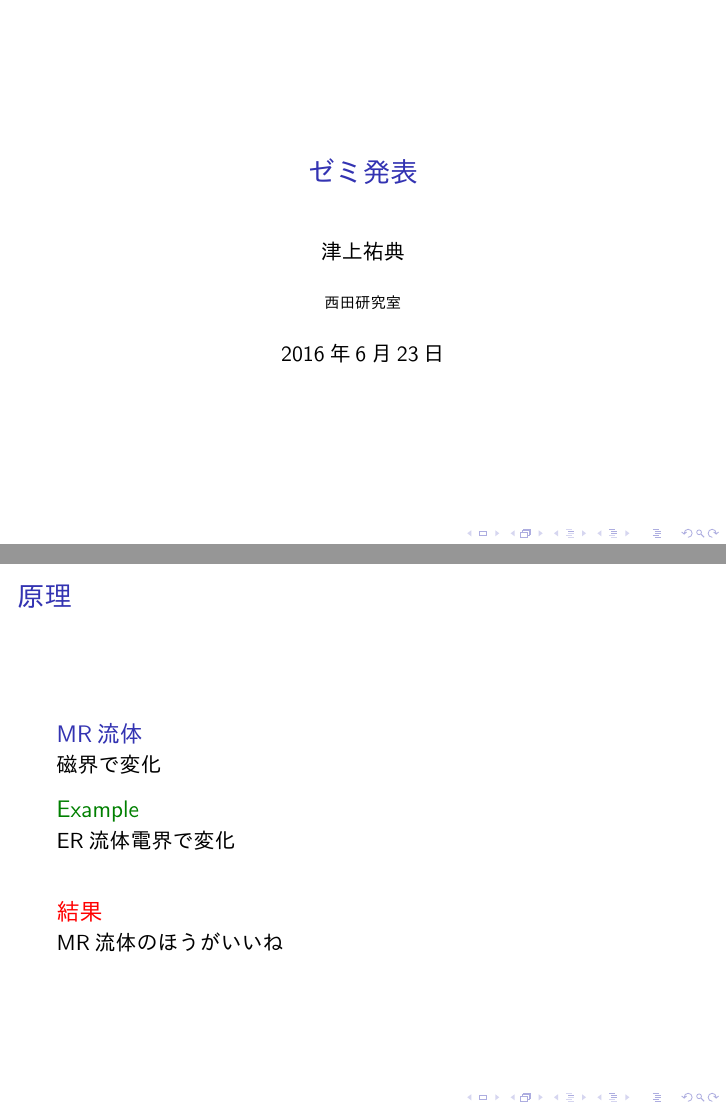
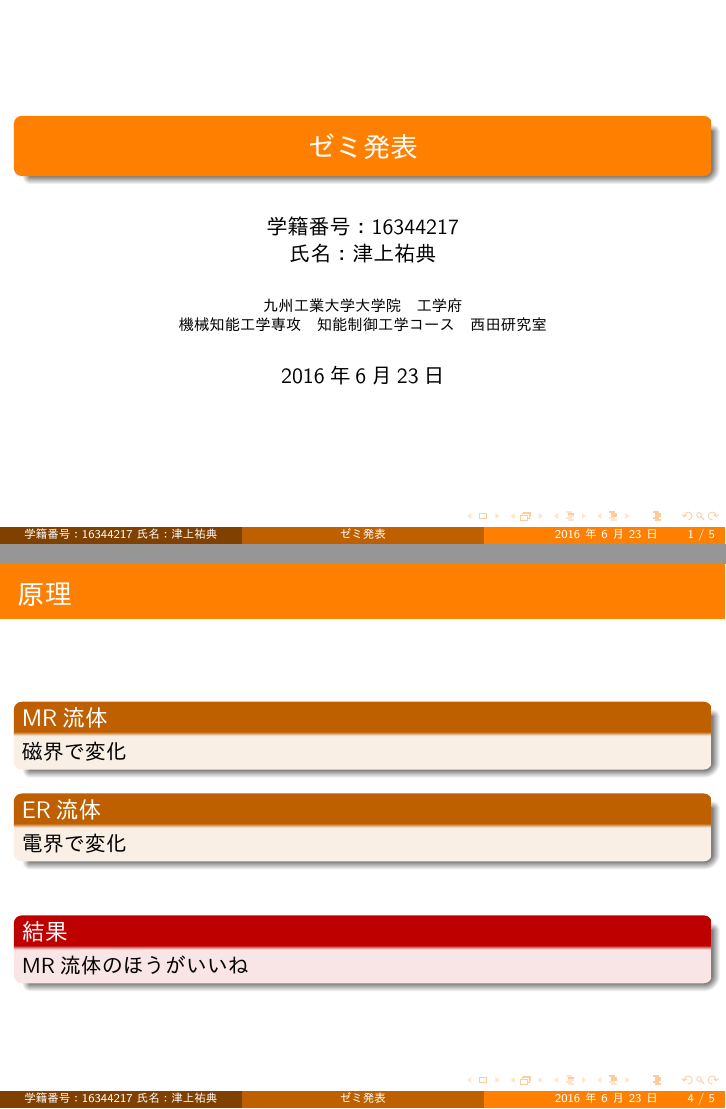
Before and after one commit to chili-kuz/beamer_test, LaTeX slides (beamer_sample.tex): pages 1 and 5 of 6, joined at a grey line. The pictures show the PDF file beamer_sample.pdf that the author committed with the source.

Commit message:
2016.06.23

```diff
--- a/beamer_sample.tex
+++ b/beamer_sample.tex
@@ -15,2 +22,3 @@
 
 %表紙
+\title{\bfseries ゼミ発表}
@@ -18,9 +25,11 @@
 %\subtitle{サブタイトル}
 
-\institute{西田研究室}
-\author[Hanako Daito]{津上祐典}
 
-\date[June 12 2013]{2016年6月23日}
+\author{学籍番号：16344217 \\氏名：津上祐典}
+\institute[]{九州工業大学大学院　工学府\\機械知能工学専攻　知能制御工学コー
+ス　西田研究室}
+
+\date{2016年6月23日}
 \subject{\LaTeX{}+Beamer}
 
 %タイトルの表示
```
Also changed, not shown: beamer_sample.pdf, beamer_sample.tex (14 more changed lines), 4 other files.
